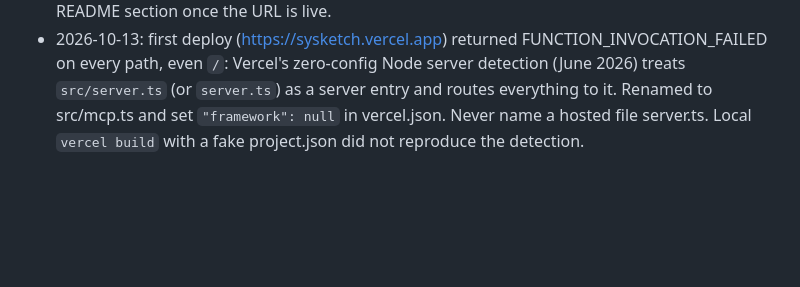
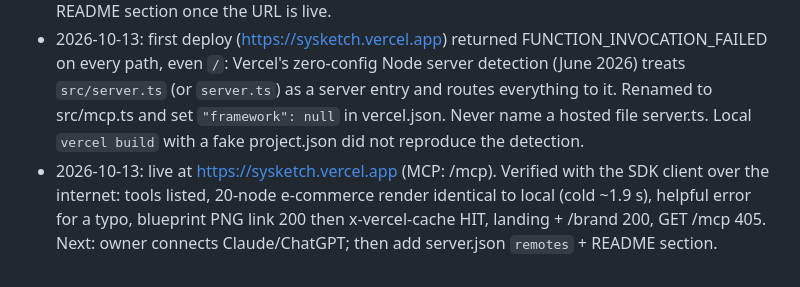
Before and after one commit to Tonys-Coding/sysketch, a Markdown page: .claudememory/progress.md, the part around the change. Rendered like a GitHub page; blank space fills up the shorter version.

Commit message:
docs: hosted server is live

```diff
--- a/.claudememory/progress.md
+++ b/.claudememory/progress.md
@@ -300,3 +300,4 @@ Built: `src/{model,icons,themes,text,layout,render,index,cli}.ts`; 16 unit/golde
 - Verified: 14 tests (in-process SDK client over StreamableHTTPClientTransport with fetch=handle); local server with real HTTP client (ecom 20 nodes 213 ms, PNG link 239 ms); `vercel build` (CLI 63.1.2, fake .vercel/project.json, no login) in a clean scratch copy: fonts + resvg traced, 11 MB function; workspace symlink is in filePathMap (recreated at deploy); invoking the built function directly worked for both rewritten (/api?route=) and original URLs. Unknown whether Vercel passes the original or rewritten URL; fromRewrite handles both. `vercel dev` needs login (not done).
 - Next: owner deploys (Root Directory packages/hosted), checks /health, connects Claude/ChatGPT; then add `remotes` (streamable-http URL) to packages/mcp/server.json and README section once the URL is live.
 - 2026-10-13: first deploy (https://sysketch.vercel.app) returned FUNCTION_INVOCATION_FAILED on every path, even `/`: Vercel's zero-config Node server detection (June 2026) treats `src/server.ts` (or `server.ts`) as a server entry and routes everything to it. Renamed to src/mcp.ts and set `"framework": null` in vercel.json. Never name a hosted file server.ts. Local `vercel build` with a fake project.json did not reproduce the detection.
+- 2026-10-13: live at https://sysketch.vercel.app (MCP: /mcp). Verified with the SDK client over the internet: tools listed, 20-node e-commerce render identical to local (cold ~1.9 s), helpful error for a typo, blueprint PNG link 200 then x-vercel-cache HIT, landing + /brand 200, GET /mcp 405. Next: owner connects Claude/ChatGPT; then add server.json `remotes` + README section.
```
